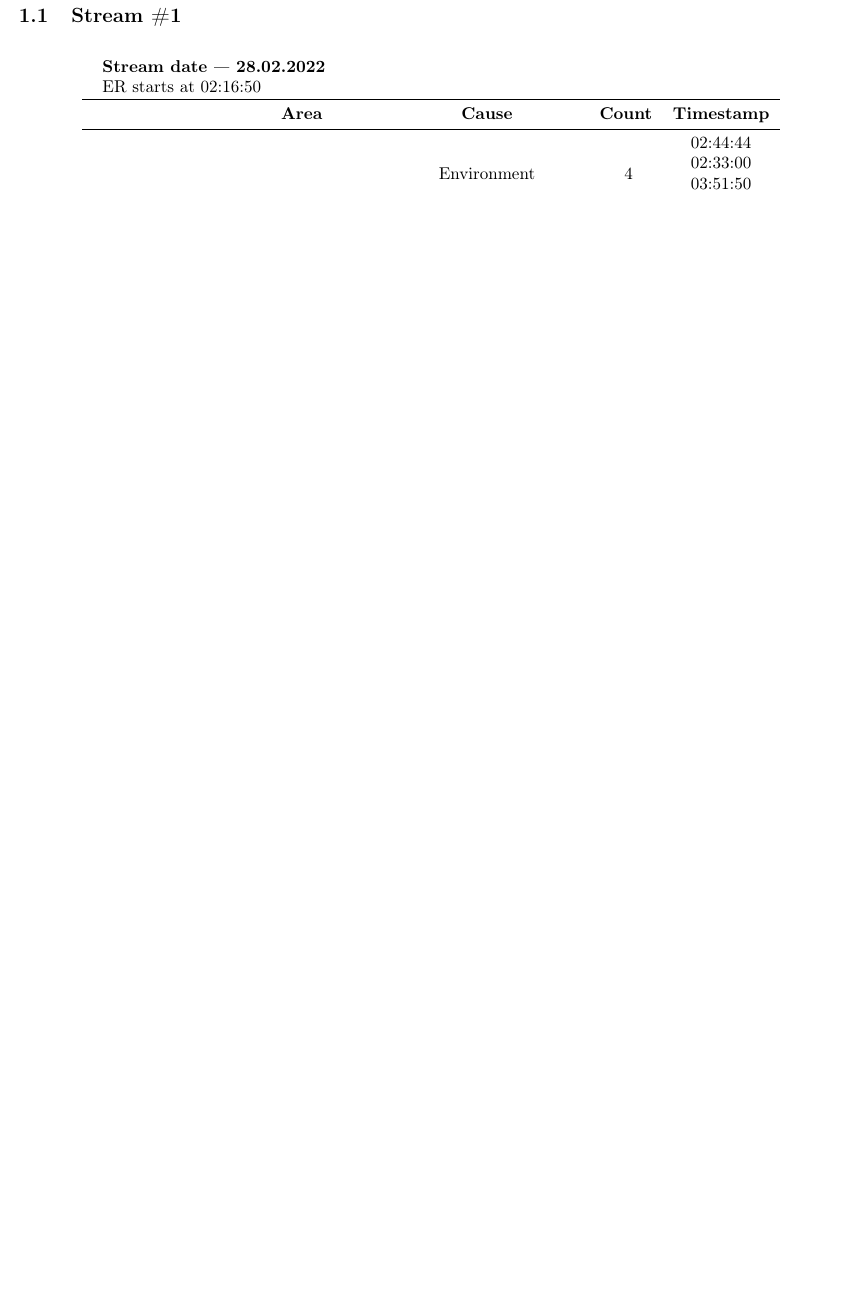
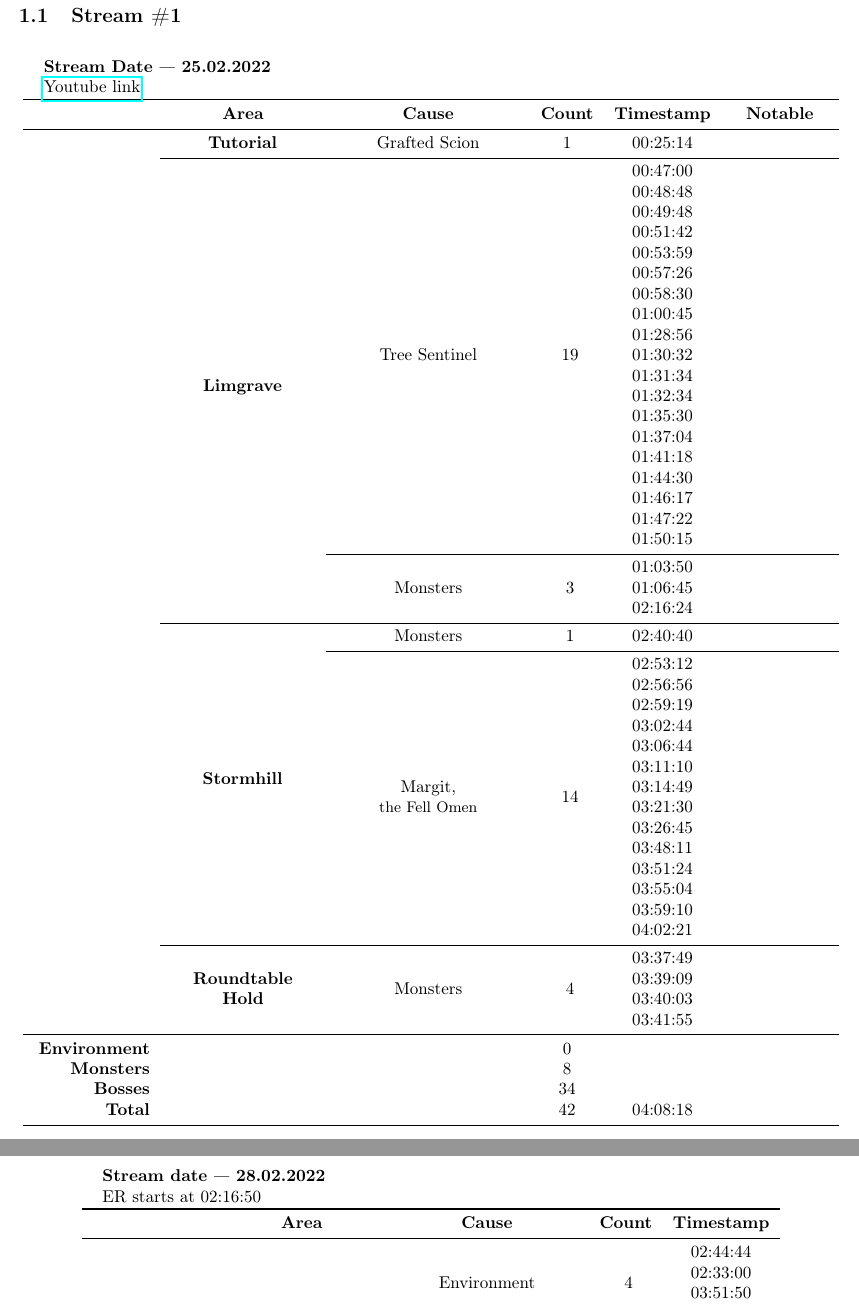
Before and after one commit to Niirn-dev/LeokiEldenRingAdventure, a LaTeX document (main.tex, which reads streams/stream1.tex): part of page 2 of 9 before the commit and two parts of pages 2 and 3 of 10 after it, the two joined at a grey line, cut so that both start at the same text, the shorter picture padded with empty space. Compiled offline with pdfLaTeX.

Commit message:
Added first stream

```diff
--- a/streams/stream1.tex
+++ b/streams/stream1.tex
@@ -1,4 +1,168 @@
 \subsection{Stream \#\thestreamCounter{}}
 \stepcounter{streamCounter}
 
-First stream's VoD is currently unavailable since it has expired from twitch.
+\newcommand\ITutorialBoss{1}
+\newcommand\ITutorial{
+    \the\numexpr
+    \ITutorialBoss
+    \relax
+}
+
+\newcommand\ILimgraveSentinel{19}
+\newcommand\ILimgraveMonsters{3}
+\newcommand\ILimgrave{
+    \the\numexpr
+    \ILimgraveSentinel +
+    \ILimgraveMonsters
+    \relax
+}
+
+\newcommand\IStormhillMobs{1}
+\newcommand\IStormhillMargit{14}
+\newcommand\IStormhill{
+    \the\numexpr
+    \IStormhillMobs +
+    \IStormhillMargit
+    \relax
+}
+
+\newcommand\ITableMobs{4}
+\newcommand\ITable{
+    \the\numexpr
+    \ITableMobs
+    \relax
+}
+
+\newcommand\IEnvDeaths{
+    \the\numexpr
+    0
+    \relax
+}
+\newcommand\IMobDeaths{
+    \the\numexpr
+    \ILimgraveMonsters +
+    \IStormhillMobs +
+    \ITableMobs
+    \relax
+}
+\newcommand\IBossDeaths{
+    \the\numexpr
+    \ITutorialBoss +
+    \ILimgraveSentinel +
+    \IStormhillMargit
+    \relax
+}
+\newcommand\IDeaths{
+    \the\numexpr
+    \IEnvDeaths +
+    \IMobDeaths +
+    \IBossDeaths
+    \relax
+}
+
+\begin{longtable}[c]{R{2.4cm} C{3.0cm} C{3.8cm} c C{2.0cm} C{2.0cm}}
+    \multicolumn{6}{l}{
+        \begin{tabular}{l}
+            \bfseries Stream Date --- 25.02.2022 \\
+            \href{https://www.youtube.com/watch?v=egCs-hEgcXE}{Youtube link}
+        \end{tabular}
+    } \\
+
+    \toprule
+    & \bfseries Area & \bfseries Cause & \bfseries Count & \bfseries Timestamp & \bfseries Notable\\
+    \midrule
+    \endfirsthead
+
+    \toprule
+    & \bfseries Area & \bfseries Cause & \bfseries Count & \bfseries Timestamp \\
+    \midrule
+    \endhead
+
+    \nobtrulebreaks
+
+    & \multirow{\ITutorial}{*}{ \bfseries Tutorial } & \multirow{\ITutorialBoss}{*}{ Grafted Scion } & \multirow{\ITutorialBoss}{*}{\ITutorialBoss} & 00:25:14 & \\
+
+    \allowbtrulebreaks
+    \cmidrule{2-6}
+    \nobtrulebreaks
+
+    & \multirow{\ILimgrave}{*}{ \bfseries Limgrave } & \multirow{\ILimgraveSentinel}{*}{ Tree Sentinel } & \multirow{\ILimgraveSentinel}{*}{ \ILimgraveSentinel } & 00:47:00 & \\
+    & & & & 00:48:48 & \\
+    & & & & 00:49:48 & \\
+    & & & & 00:51:42 & \\
+    & & & & 00:53:59 & \\
+    & & & & 00:57:26 & \\
+    & & & & 00:58:30 & \\
+    & & & & 01:00:45 & \\
+    & & & & 01:28:56 & \\
+    & & & & 01:30:32 & \\
+    & & & & 01:31:34 & \\
+    & & & & 01:32:34 & \\
+    & & & & 01:35:30 & \\
+    & & & & 01:37:04 & \\
+    & & & & 01:41:18 & \\
+    & & & & 01:44:30 & \\
+    & & & & 01:46:17 & \\
+    & & & & 01:47:22 & \\
+    & & & & 01:50:15 & \\
+
+    \cmidrule{3-6}
+
+    & & \multirow{\ILimgraveMonsters}{*}{ Monsters } & \multirow{\ILimgraveMonsters}{*}{ \ILimgraveMonsters } & 01:03:50 & \\
+    & & & & 01:06:45 & \\
+    & & & & 02:16:24 & \\
+
+    \allowbtrulebreaks
+    \cmidrule{2-6}
+    \nobtrulebreaks
+
+    & \multirow{\IStormhill}{*}{ \bfseries Stormhill } & \multirow{\IStormhillMobs}{*}{ Monsters } & \multirow{\IStormhillMobs}{*}{ \IStormhillMobs } & 02:40:40 & \\
+
+    \cmidrule{3-6}
+
+    & & \multirow{\IStormhillMargit}{*}{
+        \begin{tabular}{c}
+            Margit, \\
+            \small the Fell Omen
+        \end{tabular}
+    } & \multirow{\IStormhillMargit}{*}{ \IStormhillMargit } & 02:53:12 & \\
+    & & & & 02:56:56 & \\
+    & & & & 02:59:19 & \\
+    & & & & 03:02:44 & \\
+    & & & & 03:06:44 & \\
+    & & & & 03:11:10 & \\
+    & & & & 03:14:49 & \\
+    & & & & 03:21:30 & \\
+    & & & & 03:26:45 & \\
+    & & & & 03:48:11 & \\
+    & & & & 03:51:24 & \\
+    & & & & 03:55:04 & \\
+    & & & & 03:59:10 & \\
+    & & & & 04:02:21 & \\
+
+    \allowbtrulebreaks
+    \cmidrule{2-6}
+    \nobtrulebreaks
+
+    & \multirow{\ITable}{*}{
+        \begin{tabular}{c}
+            \bfseries Roundtable \\
+            \bfseries Hold
+        \end{tabular}
+    } & \multirow{\ITableMobs}{*}{ Monsters } & \multirow{\ITableMobs}{*}{ \ITableMobs } & 03:37:49 & \\
+    & & & & 03:39:09 & \\
+    & & & & 03:40:03 & \\
+    & & & & 03:41:55 & \\
+
+    \allowbtrulebreaks
+    \midrule
+    \nobtrulebreaks
+
+    \bfseries Environment & & & \IEnvDeaths & & \\
+    \bfseries Monsters & & & \IMobDeaths & & \\
+    \bfseries Bosses & & & \IBossDeaths & & \\
+    \bfseries Total & & & \IDeaths & 04:08:18 & \\
+
+    \bottomrule
+    \allowbtrulebreaks
+\end{longtable}
```
Also changed, not shown: dataTables.tex (+2 -2 lines), streams/conclusion.tex (+3 -0 lines), main.pdf, 7 other files.
